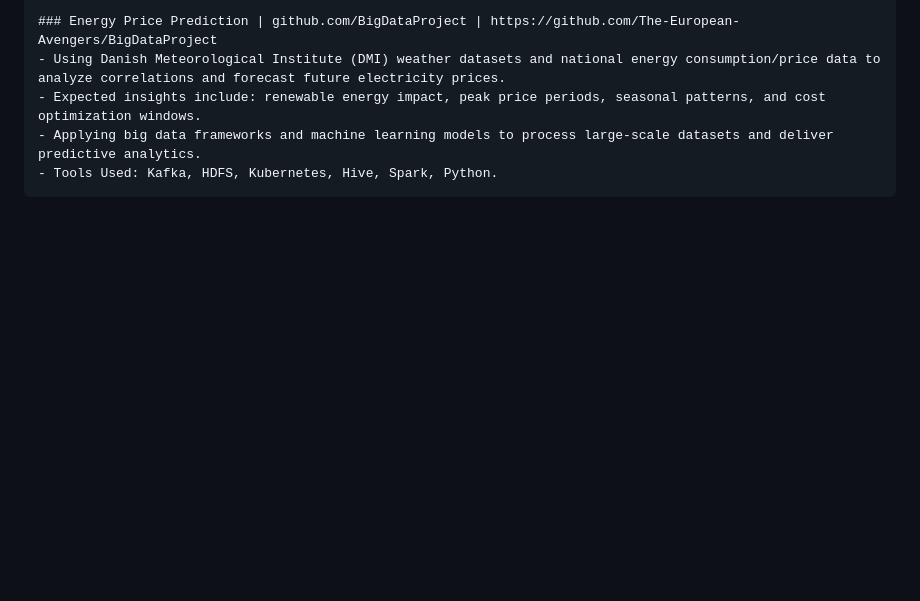
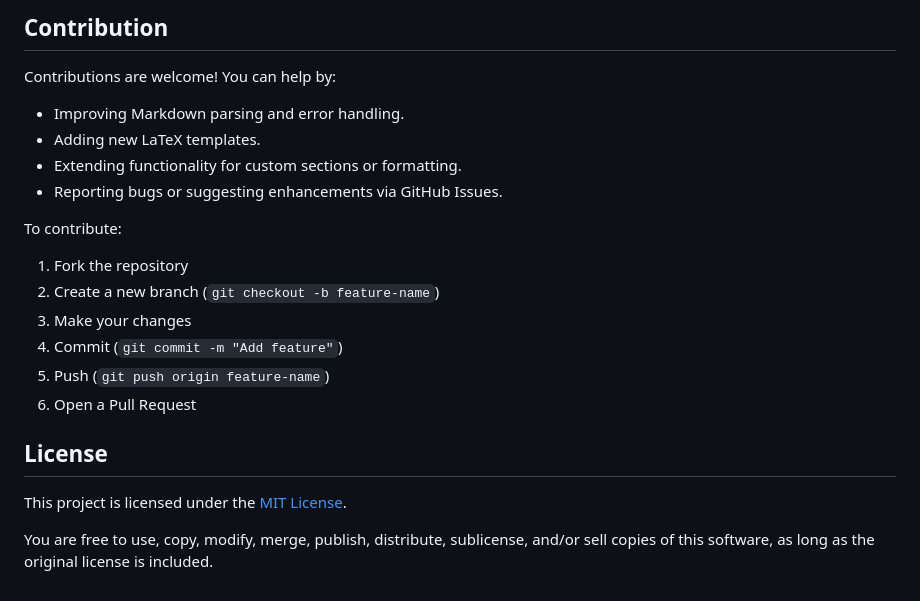
Before and after one commit to Arejula11/ResumeMD, a Markdown page: README.md, the part around one of its changes. GitHub-like rendering; blank space fills up the shorter version.

````diff
--- a/README.md
+++ b/README.md
@@ -66,7 +75,26 @@ ResumeMD is a Python-based tool designed to convert Markdown-formatted CV into m
 
-### Energy Price Prediction | github.com/BigDataProject | https://github.com/The-European-Avengers/BigDataProject
-- Using Danish Meteorological Institute (DMI) weather datasets and national energy consumption/price data to analyze correlations and forecast future electricity prices.
-- Expected insights include: renewable energy impact, peak price periods, seasonal patterns, and cost optimization windows.
-- Applying big data frameworks and machine learning models to process large-scale datasets and deliver predictive analytics.
-- Tools Used: Kafka, HDFS, Kubernetes, Hive, Spark, Python.
-```
+## Contribution
+
+Contributions are welcome! You can help by:
+
+* Improving Markdown parsing and error handling.
+* Adding new LaTeX templates.
+* Extending functionality for custom sections or formatting.
+* Reporting bugs or suggesting enhancements via GitHub Issues.
+
+To contribute:
+
+1. Fork the repository
+2. Create a new branch (`git checkout -b feature-name`)
+3. Make your changes
+4. Commit (`git commit -m "Add feature"`)
+5. Push (`git push origin feature-name`)
+6. Open a Pull Request
+
+
+
+## License
+
+This project is licensed under the [MIT License](LICENSE).
+
+You are free to use, copy, modify, merge, publish, distribute, sublicense, and/or sell copies of this software, as long as the original license is included.
````
Also changed, not shown: other parts of README.md (+44 -35 lines), docs/resume_example.png (added).
